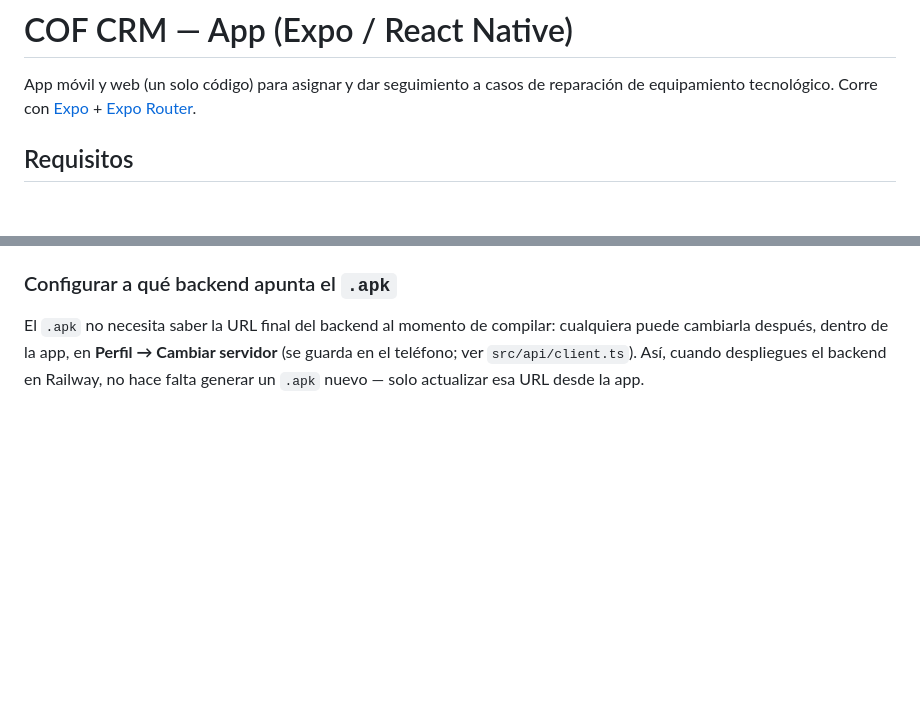
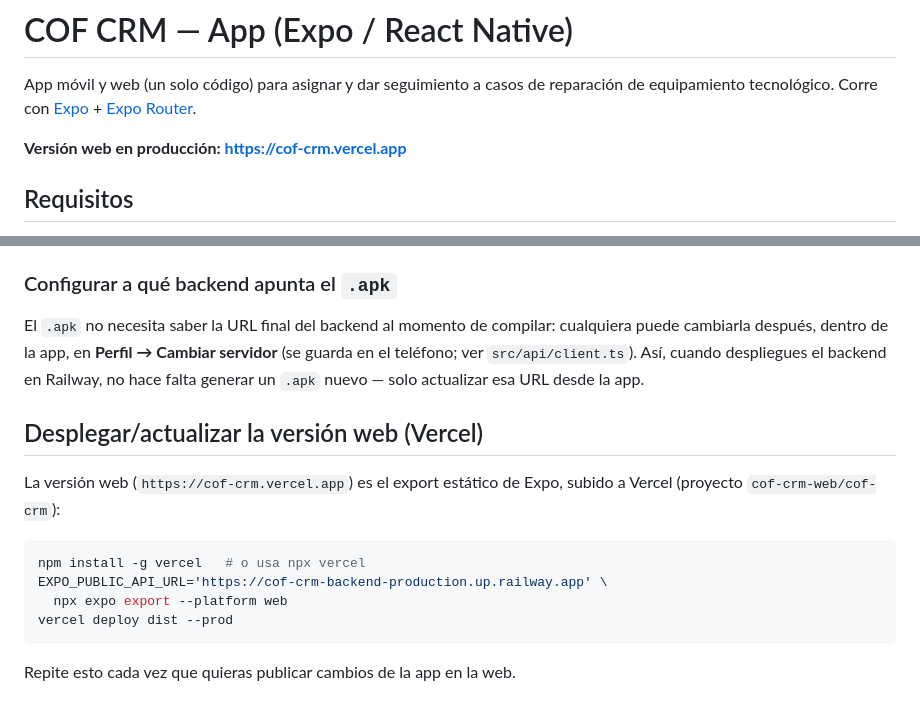
Before and after one commit to eaguilarb/cof-vision, a Markdown page: crm/app/README.md, 2 parts joined by grey strips. Drawn GitHub-style; blank space fills up the shorter version.

Commit message:
Document the deployed web app (Vercel) and how to redeploy it
Co-Authored-By: Claude Sonnet 5 <noreply@anthropic.com>
Claude-Session: https://claude.ai/code/session_014D6nmBwxf4KoCJybVnQsN6

````diff
--- a/crm/app/README.md
+++ b/crm/app/README.md
@@ -3,6 +3,8 @@
 App móvil y web (un solo código) para asignar y dar seguimiento a casos de
 reparación de equipamiento tecnológico. Corre con [Expo](https://expo.dev) +
 [Expo Router](https://docs.expo.dev/router/introduction/).
+
+**Versión web en producción: https://cof-crm.vercel.app**
 
 ## Requisitos
 
@@ -89,3 +91,17 @@ compilar: cualquiera puede cambiarla después, dentro de la app, en
 `src/api/client.ts`). Así, cuando despliegues el backend en Railway, no
 hace falta generar un `.apk` nuevo — solo actualizar esa URL desde la
 app.
+
+## Desplegar/actualizar la versión web (Vercel)
+
+La versión web (`https://cof-crm.vercel.app`) es el export estático de
+Expo, subido a Vercel (proyecto `cof-crm-web/cof-crm`):
+
+```bash
+npm install -g vercel   # o usa npx vercel
+EXPO_PUBLIC_API_URL='https://cof-crm-backend-production.up.railway.app' \
+  npx expo export --platform web
+vercel deploy dist --prod
+```
+
+Repite esto cada vez que quieras publicar cambios de la app en la web.
````
